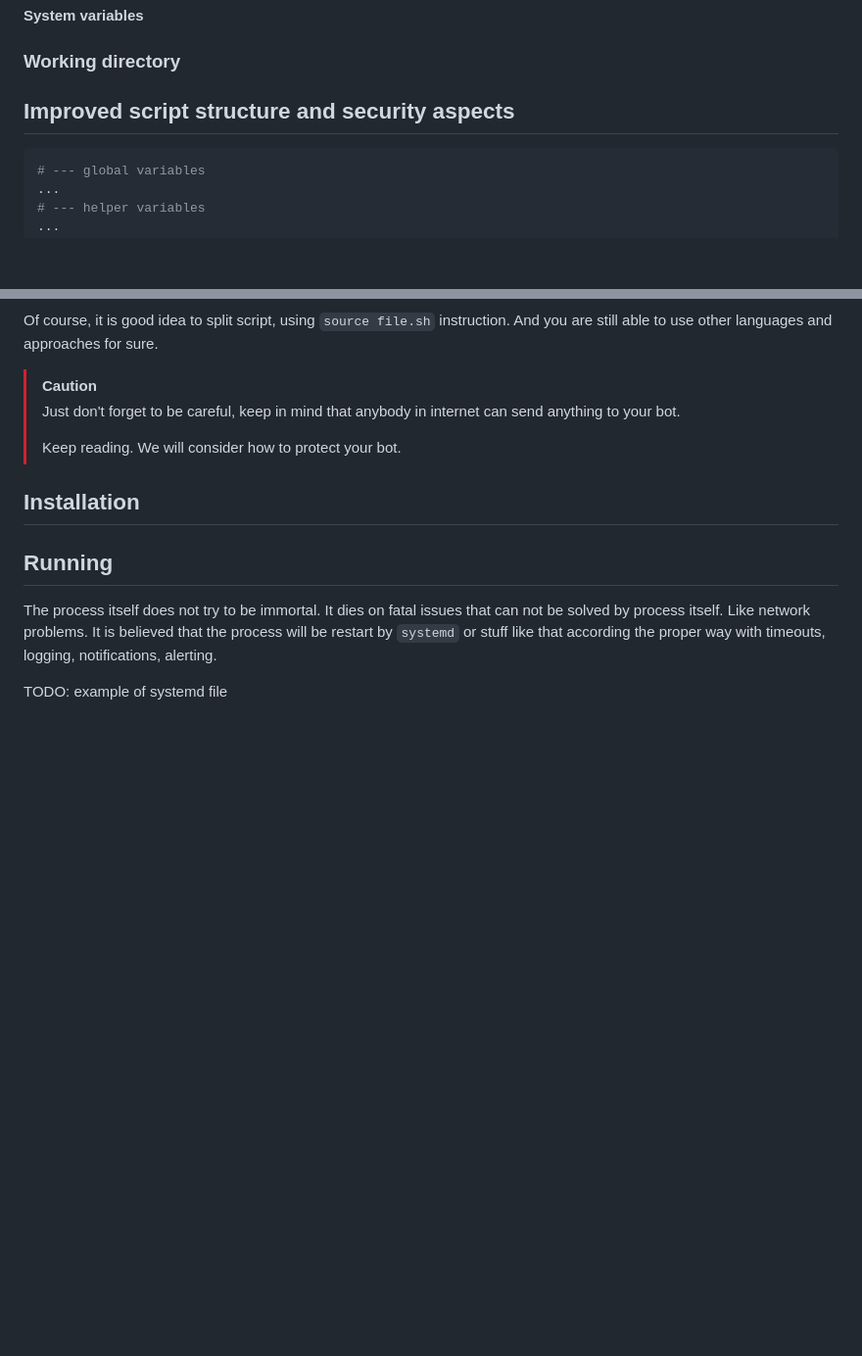
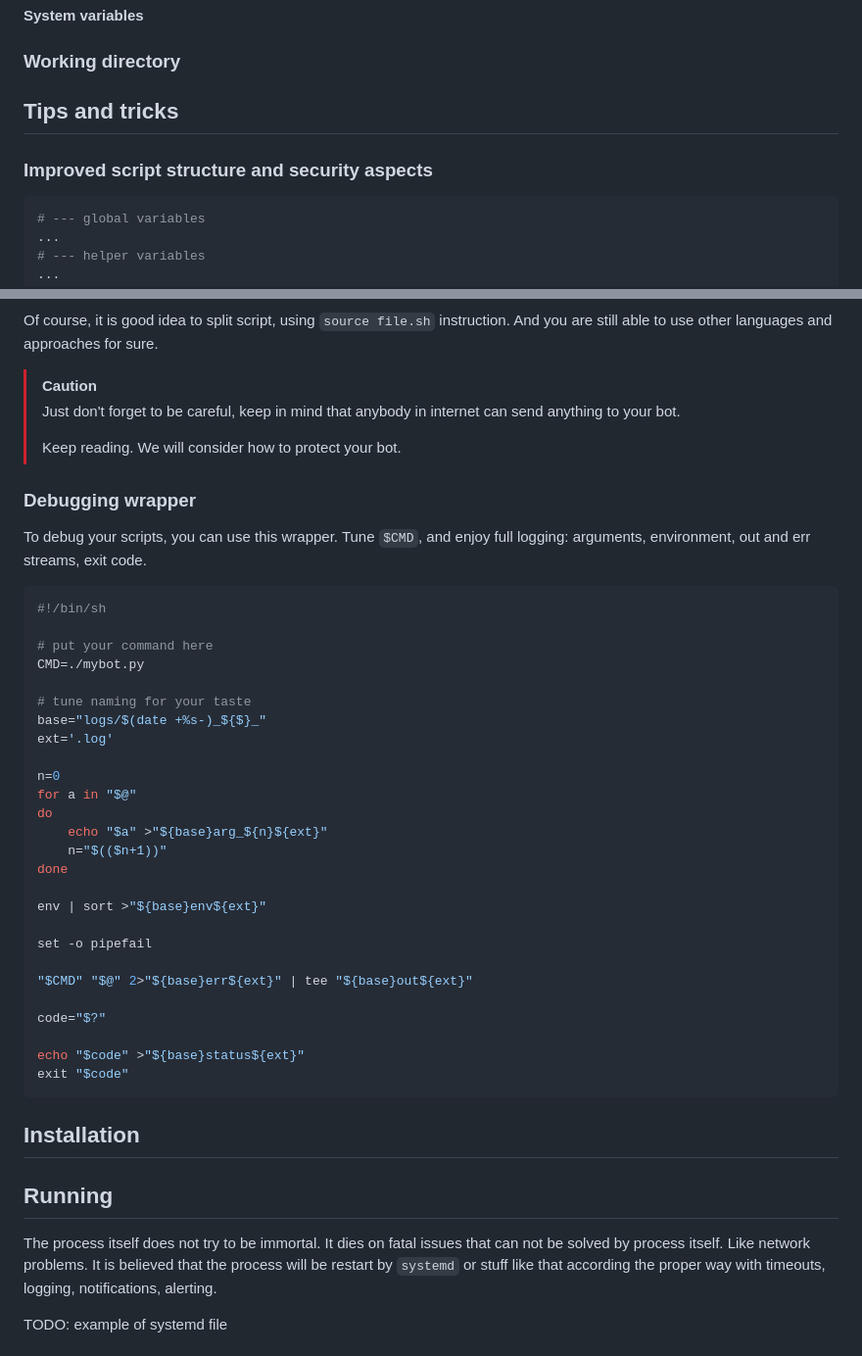
Before and after one commit to michurin/warehouse, a Markdown page: go/tbot/README.md, 2 parts joined by grey strips. Shown: that part at 98% size. Rendered like a GitHub page; blank space fills up the shorter version.

Commit message:
Telegram bot: readme: debugging tips

````diff
--- a/go/tbot/README.md
+++ b/go/tbot/README.md
@@ -673,7 +673,9 @@ tg_update_id=500000000
 
 ### Working directory
 
-## Improved script structure and security aspects
+## Tips and tricks
+
+### Improved script structure and security aspects
 
 ```sh
 # --- global variables
@@ -744,6 +746,40 @@ And you are still able to use other languages and approaches for sure.
 >
 > Keep reading. We will consider how to protect your bot.
 
+### Debugging wrapper
+
+To debug your scripts, you can use this wrapper. Tune `$CMD`, and enjoy
+full logging: arguments, environment, out and err streams, exit code.
+
+```sh
+#!/bin/sh
+
+# put your command here
+CMD=./mybot.py
+
+# tune naming for your taste
+base="logs/$(date +%s-)_${$}_"
+ext='.log'
+
+n=0
+for a in "$@"
+do
+    echo "$a" >"${base}arg_${n}${ext}"
+    n="$(($n+1))"
+done
+
+env | sort >"${base}env${ext}"
+
+set -o pipefail
+
+"$CMD" "$@" 2>"${base}err${ext}" | tee "${base}out${ext}"
+
+code="$?"
+
+echo "$code" >"${base}status${ext}"
+exit "$code"
+```
+
 ## Installation
 
 ## Running
````
